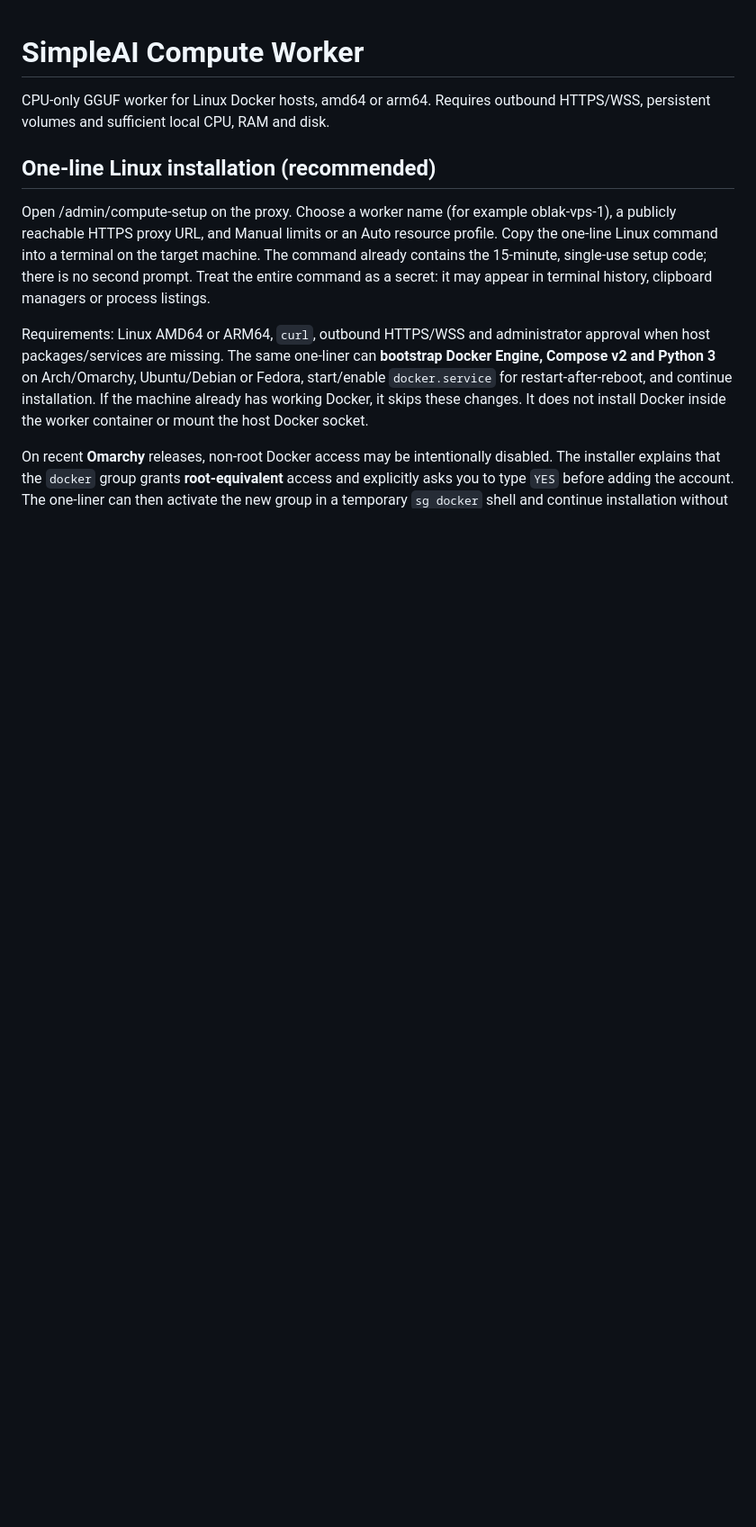
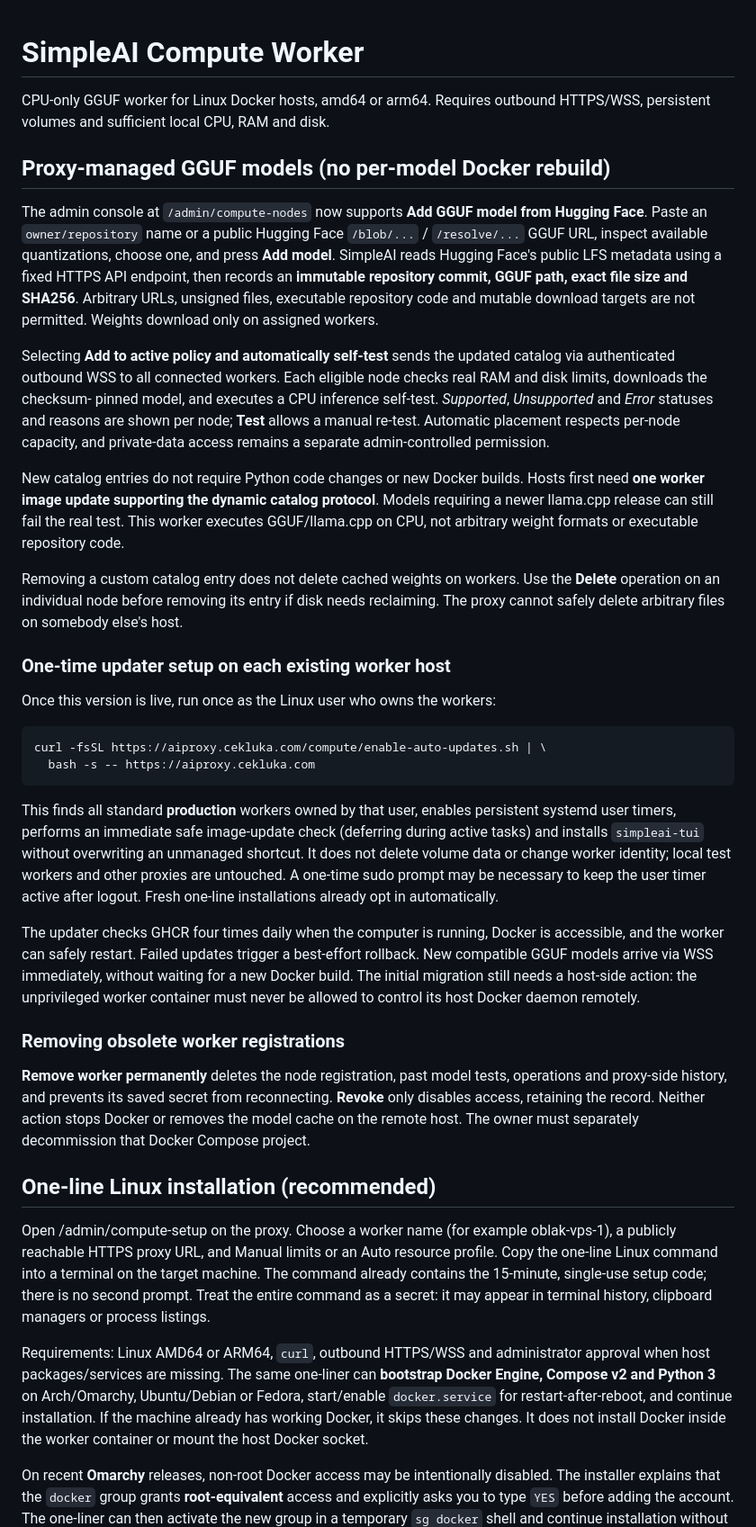
Before and after one commit to LukaCek/simple-AIproxy, a Markdown page: worker/README.md, the part around the change. Shown at 90% size. Drawn GitHub-style; blank space fills up the shorter version.

Commit message:
docs(worker): explain central GGUF catalog, automatic tests, permanent node removal and one-time host updater adoption

````diff
--- a/worker/README.md
+++ b/worker/README.md
@@ -2,6 +2,68 @@
 
 CPU-only GGUF worker for Linux Docker hosts, amd64 or arm64. Requires outbound
 HTTPS/WSS, persistent volumes and sufficient local CPU, RAM and disk.
+
+## Proxy-managed GGUF models (no per-model Docker rebuild)
+
+The admin console at `/admin/compute-nodes` now supports **Add GGUF model
+from Hugging Face**. Paste an `owner/repository` name or a public Hugging Face
+`/blob/...` / `/resolve/...` GGUF URL, inspect available quantizations,
+choose one, and press **Add model**. SimpleAI reads Hugging Face's public LFS
+metadata using a fixed HTTPS API endpoint, then records an **immutable
+repository commit, GGUF path, exact file size and SHA256**. Arbitrary URLs,
+unsigned files, executable repository code and mutable download targets are
+not permitted. Weights download only on assigned workers.
+
+Selecting **Add to active policy and automatically self-test** sends the
+updated catalog via authenticated outbound WSS to all connected workers.
+Each eligible node checks real RAM and disk limits, downloads the checksum-
+pinned model, and executes a CPU inference self-test. *Supported*,
+*Unsupported* and *Error* statuses and reasons are shown per node; **Test**
+allows a manual re-test. Automatic placement respects per-node capacity,
+and private-data access remains a separate admin-controlled permission.
+
+New catalog entries do not require Python code changes or new Docker
+builds. Hosts first need **one worker image update supporting the dynamic
+catalog protocol**. Models requiring a newer llama.cpp release can still
+fail the real test. This worker executes GGUF/llama.cpp on CPU, not arbitrary
+weight formats or executable repository code.
+
+Removing a custom catalog entry does not delete cached weights on workers.
+Use the **Delete** operation on an individual node before removing its
+entry if disk needs reclaiming. The proxy cannot safely delete arbitrary
+files on somebody else's host.
+
+### One-time updater setup on each existing worker host
+
+Once this version is live, run once as the Linux user who owns the workers:
+
+```bash
+curl -fsSL https://aiproxy.cekluka.com/compute/enable-auto-updates.sh | \
+  bash -s -- https://aiproxy.cekluka.com
+```
+
+This finds all standard **production** workers owned by that user, enables
+persistent systemd user timers, performs an immediate safe image-update
+check (deferring during active tasks) and installs `simpleai-tui` without
+overwriting an unmanaged shortcut. It does not delete volume data or change
+worker identity; local test workers and other proxies are untouched.
+A one-time sudo prompt may be necessary to keep the user timer active after
+logout. Fresh one-line installations already opt in automatically.
+
+The updater checks GHCR four times daily when the computer is running,
+Docker is accessible, and the worker can safely restart. Failed updates
+trigger a best-effort rollback. New compatible GGUF models arrive via WSS
+immediately, without waiting for a new Docker build. The initial migration
+still needs a host-side action: the unprivileged worker container must never
+be allowed to control its host Docker daemon remotely.
+
+### Removing obsolete worker registrations
+
+**Remove worker permanently** deletes the node registration, past model
+tests, operations and proxy-side history, and prevents its saved secret
+from reconnecting. **Revoke** only disables access, retaining the record.
+Neither action stops Docker or removes the model cache on the remote host.
+The owner must separately decommission that Docker Compose project.
 
 ## One-line Linux installation (recommended)
 
````
